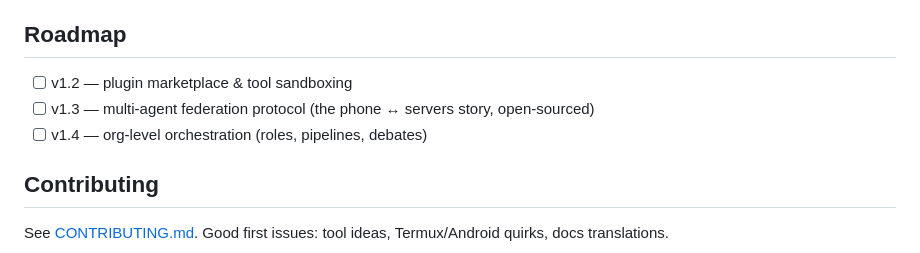
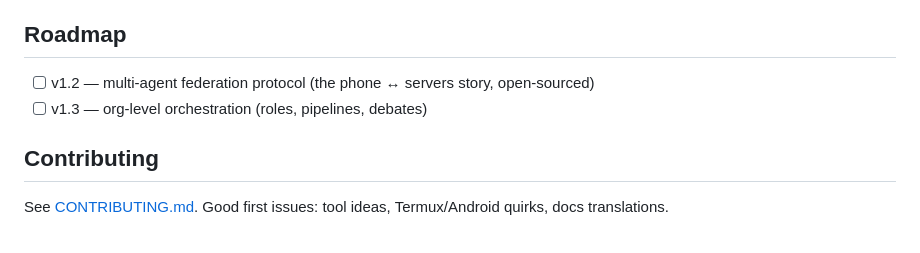
Before and after one commit to RexHuang/novus, a Markdown page: README.md, the part around the change. GitHub-like rendering.

Commit message:
docs: remove plugin marketplace/sandboxing from roadmap (out of scope)

```diff
--- a/README.md
+++ b/README.md
@@ -74,9 +74,8 @@ Novus has been my daily driver for **one month of intense use**: 140+ sessions,
 
 ## Roadmap
 
-- [ ] v1.2 — plugin marketplace & tool sandboxing
-- [ ] v1.3 — multi-agent federation protocol (the phone ↔ servers story, open-sourced)
-- [ ] v1.4 — org-level orchestration (roles, pipelines, debates)
+- [ ] v1.2 — multi-agent federation protocol (the phone ↔ servers story, open-sourced)
+- [ ] v1.3 — org-level orchestration (roles, pipelines, debates)
 
 ## Contributing
 
```
Also changed, not shown: README.zh-CN.md (+2 -3 lines).
